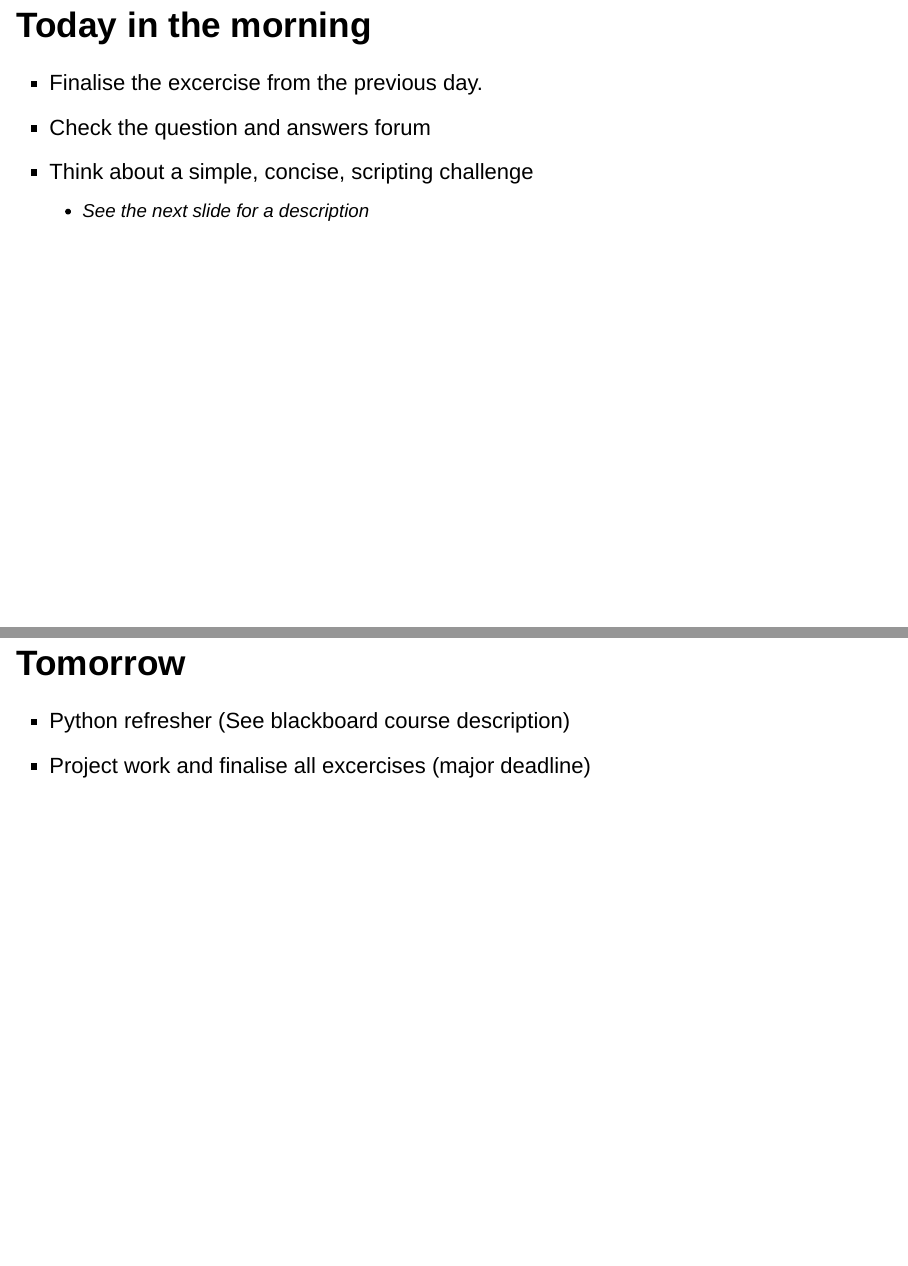
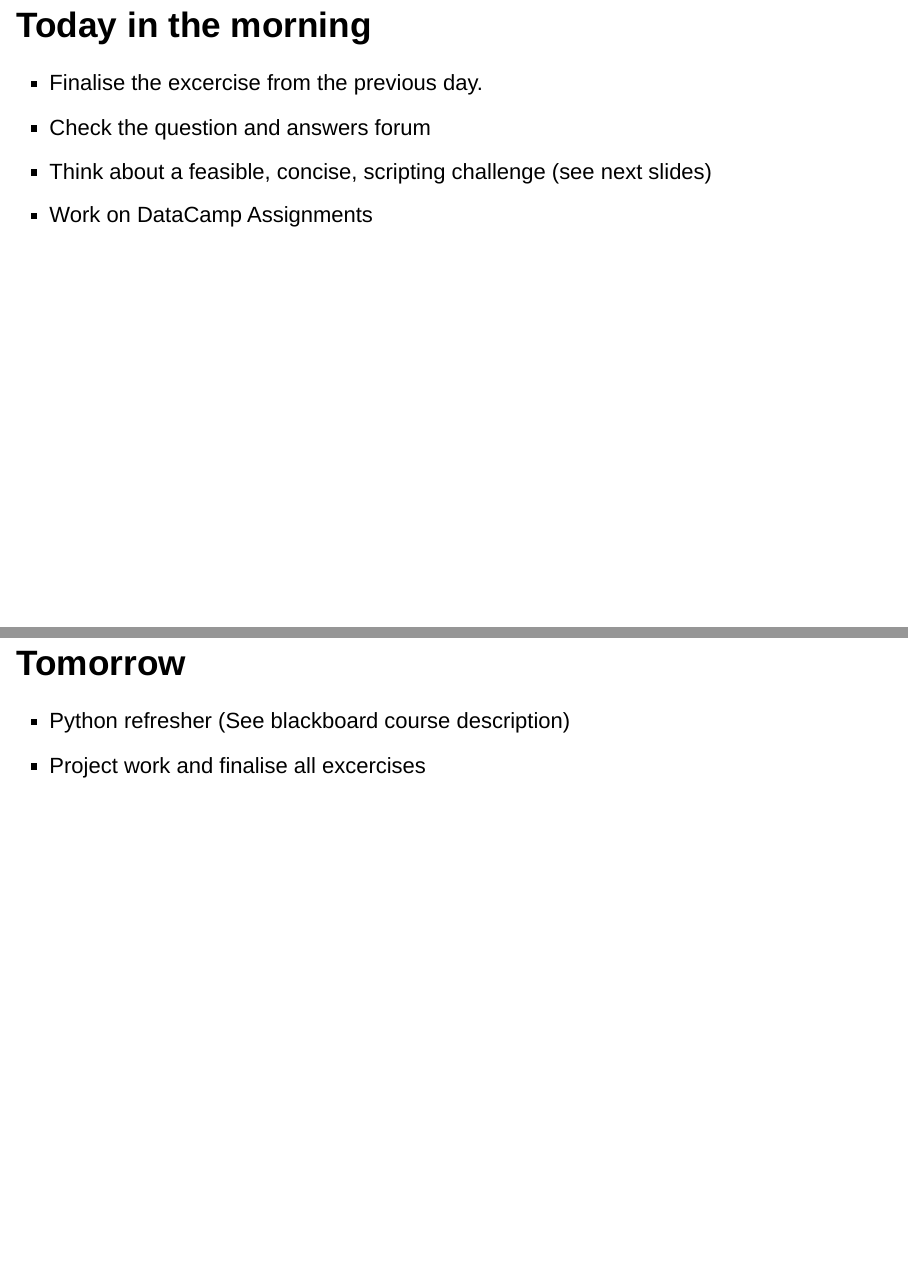
Before and after one commit to GeoScripting-WUR/ProjectIntro, an R Markdown document (index.Rmd): pages 2 and 9 of 9, joined at a grey line. Rendered offline with R 4.5, knitr and Pandoc, with nearby package versions.

Commit message:
restructuring of the slide wording

```diff
--- a/index.Rmd
+++ b/index.Rmd
@@ -9,8 +9,8 @@ output: slidy_presentation
 
 * Finalise the excercise from the previous day.
 * Check the question and answers forum
-* Think about a simple, concise, scripting challenge
-    - See the next slide for a description
+* Think about a feasible, concise, scripting challenge  (see next slides)
+* Work on DataCamp Assignments
 
 ## The geo-challenge
 
@@ -75,4 +75,4 @@ output: slidy_presentation
 ## Tomorrow
 
 * Python refresher (See blackboard course description)
-* Project work and finalise all excercises (major deadline)
+* Project work and finalise all excercises
```
Also changed, not shown: index.html.
